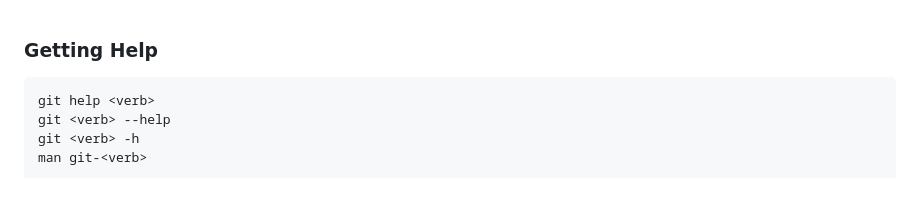
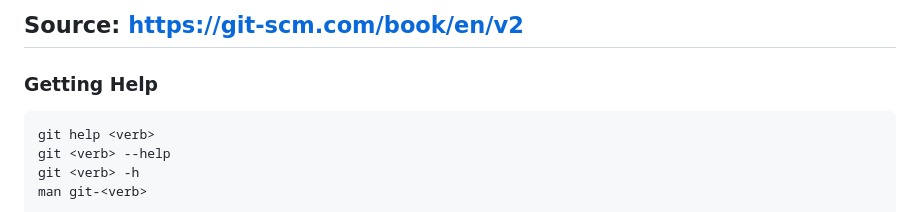
Before and after one commit to Henry8r8w/Self-Study-Notes, a Markdown page: Version Control System - Git/Getting Started.md, the part around the change. GitHub-like rendering.

Commit message:
source attached

````diff
--- a/Version Control System - Git/Getting Started.md
+++ b/Version Control System - Git/Getting Started.md
@@ -1,3 +1,5 @@
+## Source: https://git-scm.com/book/en/v2
+
 ### Getting Help
 ```
 git help <verb>
````
